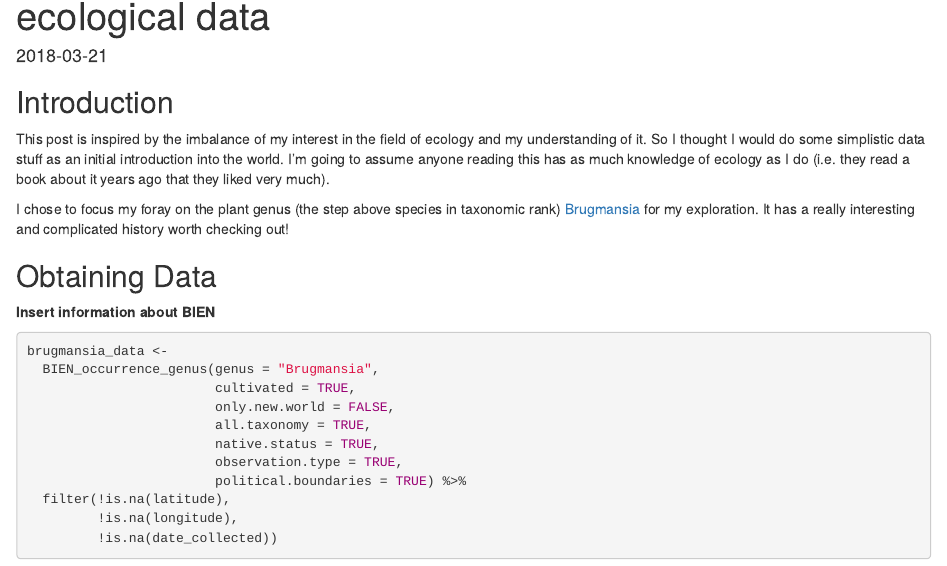
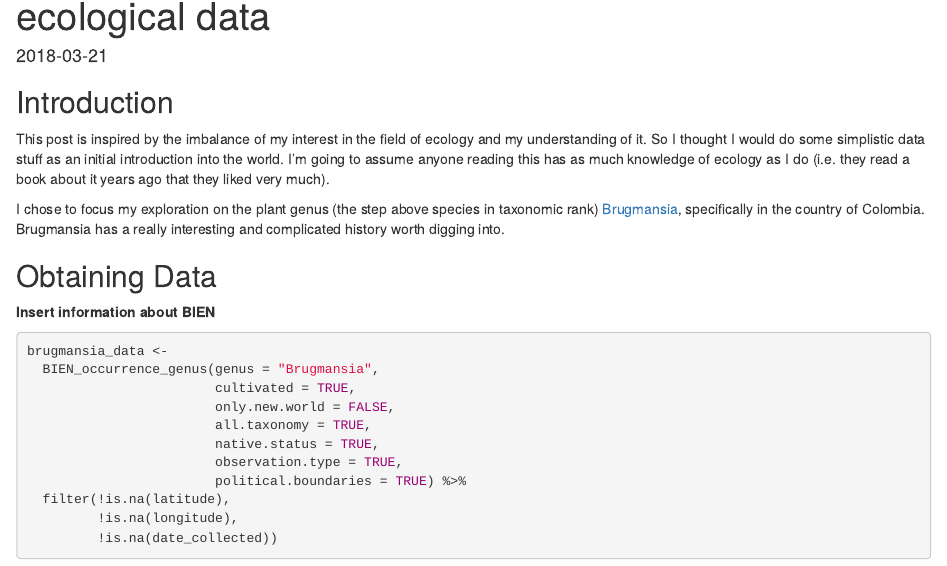
Before and after one commit to svitkin/stockholm_syndrome, an R Markdown document (content/blog/2018-03-21-brugmansia-learning-a-nonzero-amount-about-ecological-data.Rmd): the page in a window 1100 px wide, from 70 px down. Rendered offline with R 4.5, knitr and Pandoc, with nearby package versions; some code elsewhere in the file could not run offline.

Commit message:
Change intro

```diff
--- a/content/blog/2018-03-21-brugmansia-learning-a-nonzero-amount-about-ecological-data.Rmd
+++ b/content/blog/2018-03-21-brugmansia-learning-a-nonzero-amount-about-ecological-data.Rmd
@@ -25,7 +25,7 @@ library(stringr)
 ## Introduction
 This post is inspired by the imbalance of my interest in the field of ecology and my understanding of it. So I thought I would do some simplistic data stuff as an initial introduction into the world. I'm going to assume anyone reading this has as much knowledge of ecology as I do (i.e. they read a book about it years ago that they liked very much).
 
-I chose to focus my foray on the plant genus (the step above species in taxonomic rank) [Brugmansia](https://en.wikipedia.org/wiki/Brugmansia) for my exploration. It has a really interesting and complicated history worth checking out!
+I chose to focus my exploration on the plant genus (the step above species in taxonomic rank) [Brugmansia](https://en.wikipedia.org/wiki/Brugmansia), specifically in the country of Colombia. Brugmansia has a really interesting and complicated history worth digging into.
 
 ## Obtaining Data
 **Insert information about BIEN**
```
Also changed, not shown: content/blog/2018-03-21-brugmansia-learning-a-nonzero-amount-about-ecological-data.html.
